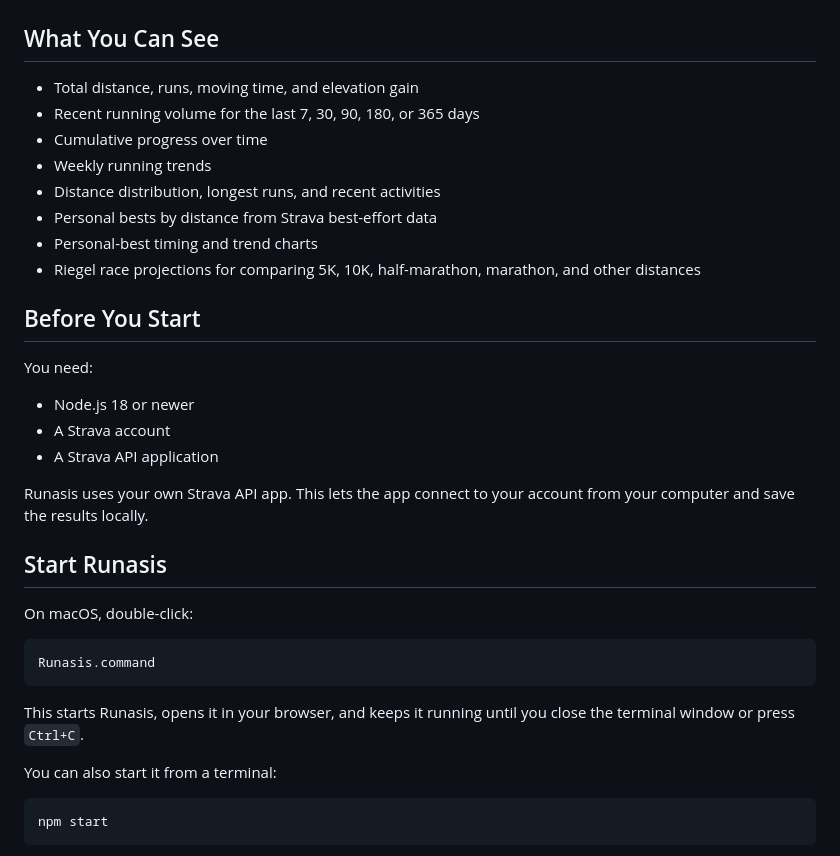
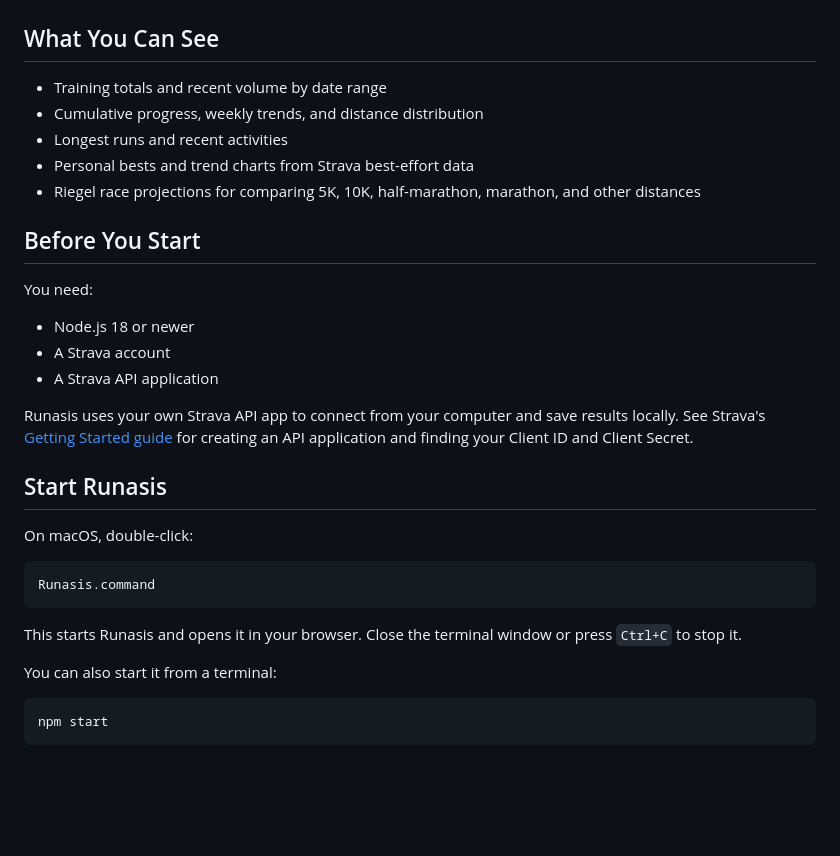
Before and after one commit to finejuly/runasis, a Markdown page: README.md, the part around one of its changes. GitHub-like rendering; blank space fills up the shorter version.

````diff
--- a/README.md
+++ b/README.md
@@ -20,13 +20,10 @@ It is built for runners who want to understand their own training history withou
 
 ## What You Can See
 
-- Total distance, runs, moving time, and elevation gain
-- Recent running volume for the last 7, 30, 90, 180, or 365 days
-- Cumulative progress over time
-- Weekly running trends
-- Distance distribution, longest runs, and recent activities
-- Personal bests by distance from Strava best-effort data
-- Personal-best timing and trend charts
+- Training totals and recent volume by date range
+- Cumulative progress, weekly trends, and distance distribution
+- Longest runs and recent activities
+- Personal bests and trend charts from Strava best-effort data
 - Riegel race projections for comparing 5K, 10K, half-marathon, marathon, and other distances
 
 ## Before You Start
@@ -37,7 +34,7 @@ You need:
 - A Strava account
 - A Strava API application
 
-Runasis uses your own Strava API app. This lets the app connect to your account from your computer and save the results locally.
+Runasis uses your own Strava API app to connect from your computer and save results locally. See Strava's [Getting Started guide](https://developers.strava.com/docs/getting-started/) for creating an API application and finding your Client ID and Client Secret.
 
 ## Start Runasis
 
@@ -47,7 +44,7 @@ On macOS, double-click:
 Runasis.command
 ```
 
-This starts Runasis, opens it in your browser, and keeps it running until you close the terminal window or press `Ctrl+C`.
+This starts Runasis and opens it in your browser. Close the terminal window or press `Ctrl+C` to stop it.
 
 You can also start it from a terminal:
 
````
Also changed, not shown: other parts of README.md (+10 -44 lines).
